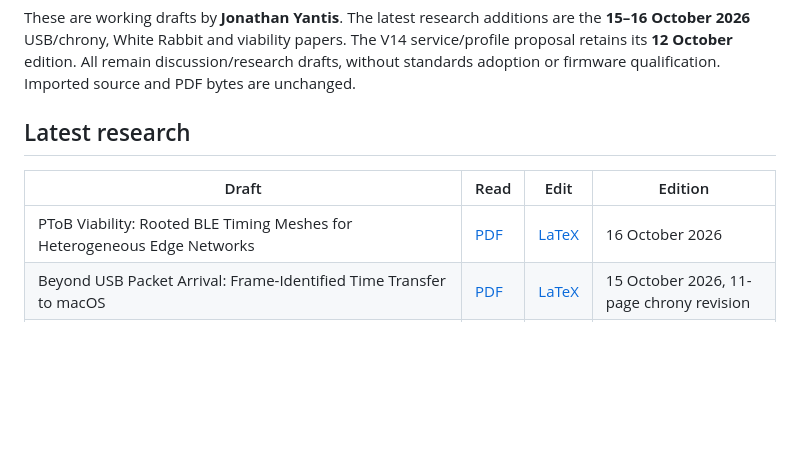
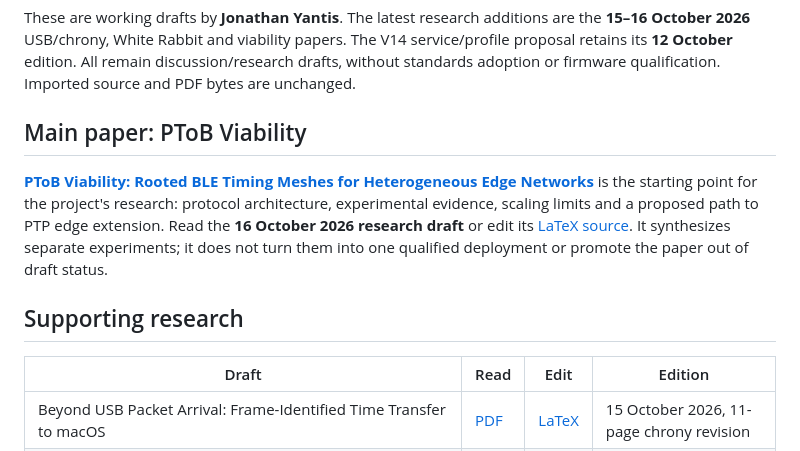
Before and after one commit to yantisj2/PToB, a Markdown page: papers/README.md, the part around the change. Drawn GitHub-style; blank space fills up the shorter version.

```diff
--- a/papers/README.md
+++ b/papers/README.md
@@ -5,11 +5,20 @@ White Rabbit and viability papers. The V14 service/profile proposal retains its
 **12 October** edition. All remain discussion/research drafts, without standards
 adoption or firmware qualification. Imported source and PDF bytes are unchanged.
 
-## Latest research
+## Main paper: PToB Viability
+
+**[PToB Viability: Rooted BLE Timing Meshes for Heterogeneous Edge Networks](ptob-viability-preprint.pdf)**
+is the starting point for the project's research: protocol architecture,
+experimental evidence, scaling limits and a proposed path to PTP edge extension.
+Read the **16 October 2026 research draft** or edit its
+[LaTeX source](ptob-viability-preprint.tex). It synthesizes separate experiments;
+it does not turn them into one qualified deployment or promote the paper out of
+draft status.
+
+## Supporting research
 
 | Draft | Read | Edit | Edition |
 | --- | --- | --- | --- |
-| PToB Viability: Rooted BLE Timing Meshes for Heterogeneous Edge Networks | [PDF](ptob-viability-preprint.pdf) | [LaTeX](ptob-viability-preprint.tex) | 16 October 2026 |
 | Beyond USB Packet Arrival: Frame-Identified Time Transfer to macOS | [PDF](usb-macos-time-transfer-preprint.pdf) | [LaTeX](usb-macos-time-transfer-preprint.tex) | 15 October 2026, 11-page chrony revision |
 | From Virtual Clock Discipline to Physical Synchronization: White Rabbit Lessons for PToB and Future Tunable Targets | [PDF](white-rabbit-study-20261015.pdf) | [LaTeX](white-rabbit-study-20261015.tex) | 15 October 2026 |
 
```
Also changed, not shown: README.md (+6 -0 lines).
